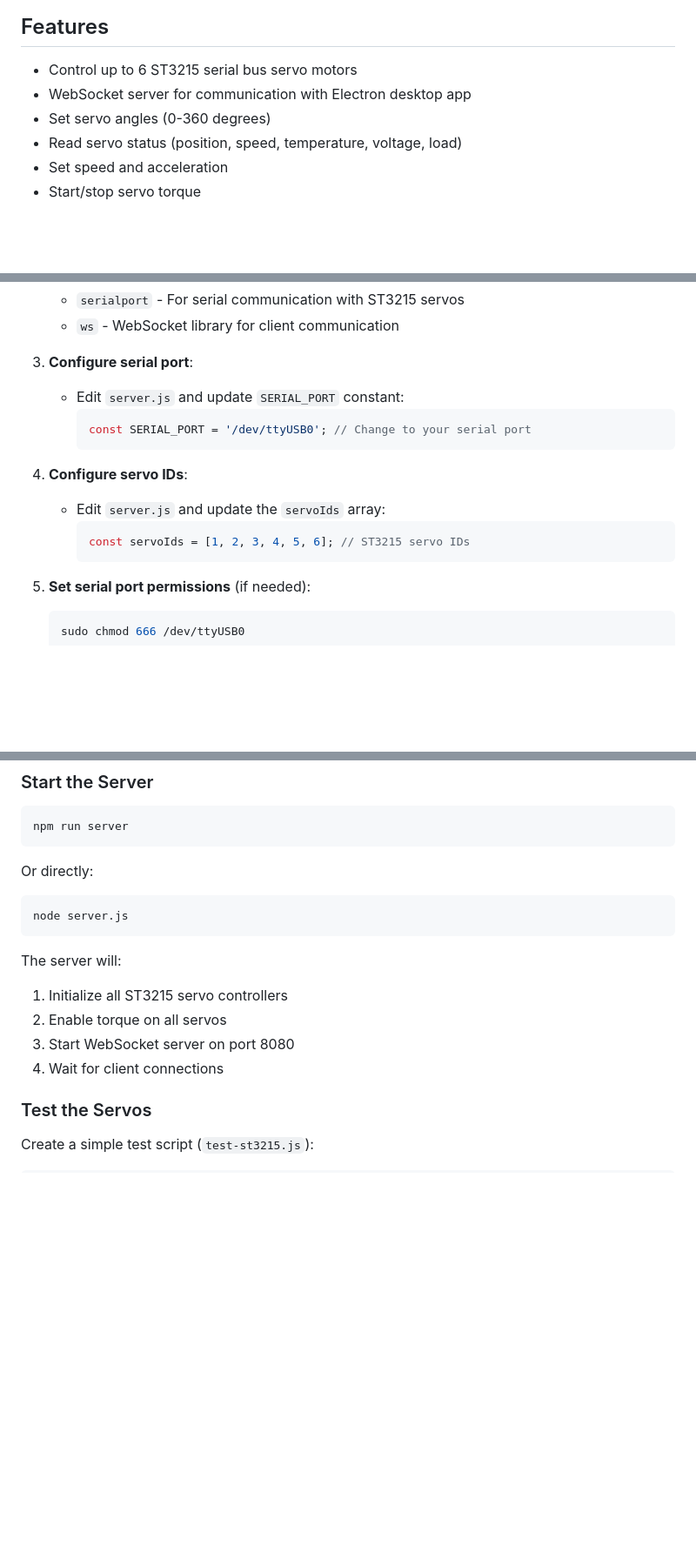
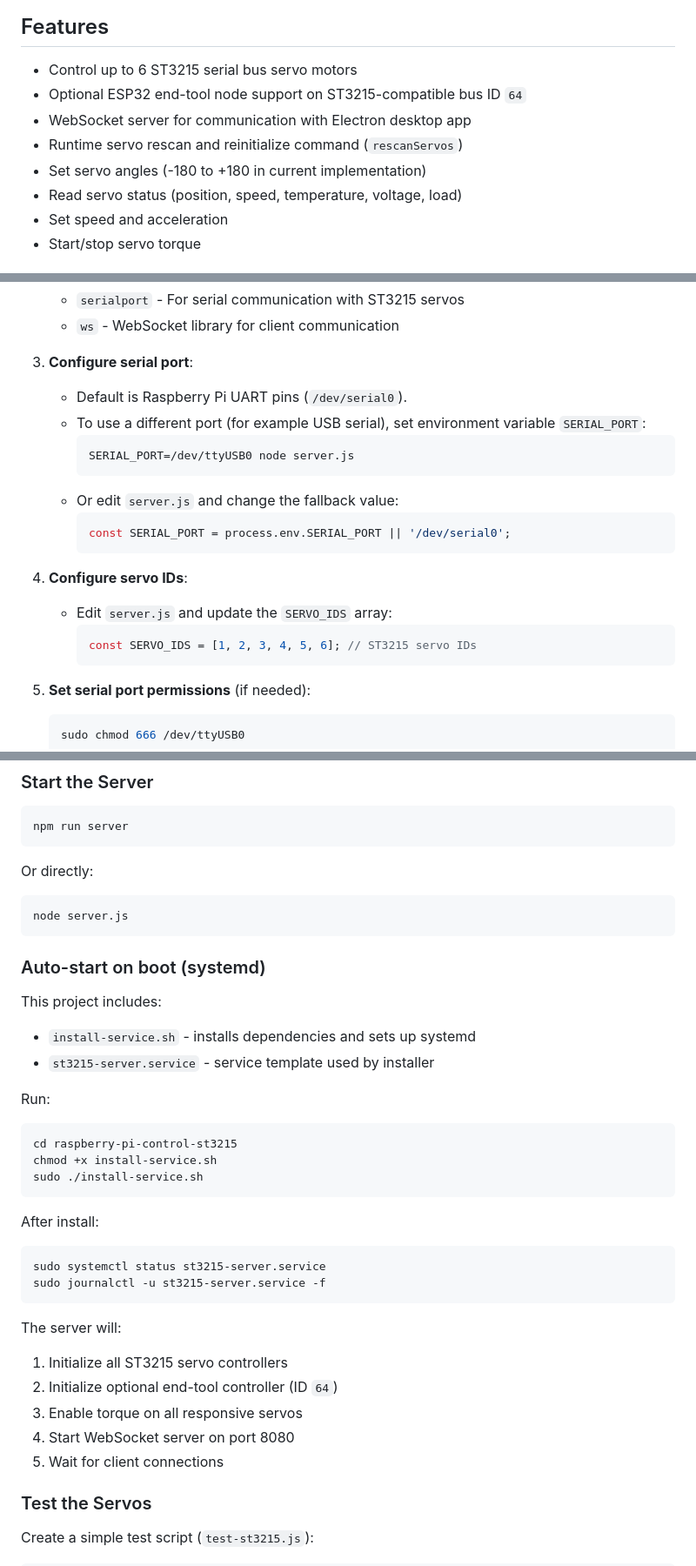
Before and after one commit to BenMatrixTSL/RobotArmv3, a Markdown page: raspberry-pi-control-st3215/README.md, 3 parts joined by grey strips. Shown at 87% size. Rendered like a GitHub page; blank space fills up the shorter version.

````diff
--- a/raspberry-pi-control-st3215/README.md
+++ b/raspberry-pi-control-st3215/README.md
@@ -7,8 +7,10 @@ This project is similar to the I2C-based robot arm control system, but uses ST32
 ## Features
 
 - Control up to 6 ST3215 serial bus servo motors
+- Optional ESP32 end-tool node support on ST3215-compatible bus ID `64`
 - WebSocket server for communication with Electron desktop app
-- Set servo angles (0-360 degrees)
+- Runtime servo rescan and reinitialize command (`rescanServos`)
+- Set servo angles (-180 to +180 in current implementation)
 - Read servo status (position, speed, temperature, voltage, load)
 - Set speed and acceleration
 - Start/stop servo torque
@@ -58,15 +60,20 @@ This project is similar to the I2C-based robot arm control system, but uses ST32
    - `ws` - WebSocket library for client communication
 
 3. **Configure serial port**:
-   - Edit `server.js` and update `SERIAL_PORT` constant:
+   - Default is Raspberry Pi UART pins (`/dev/serial0`).
+   - To use a different port (for example USB serial), set environment variable `SERIAL_PORT`:
+     ```bash
+     SERIAL_PORT=/dev/ttyUSB0 node server.js
+     ```
+   - Or edit `server.js` and change the fallback value:
      ```javascript
-     const SERIAL_PORT = '/dev/ttyUSB0'; // Change to your serial port
+     const SERIAL_PORT = process.env.SERIAL_PORT || '/dev/serial0';
      ```
 
 4. **Configure servo IDs**:
-   - Edit `server.js` and update the `servoIds` array:
+   - Edit `server.js` and update the `SERVO_IDS` array:
      ```javascript
-     const servoIds = [1, 2, 3, 4, 5, 6]; // ST3215 servo IDs
+     const SERVO_IDS = [1, 2, 3, 4, 5, 6]; // ST3215 servo IDs
      ```
 
 5. **Set serial port permissions** (if needed):
@@ -92,11 +99,31 @@ Or directly:
 node server.js
 ```
 
+### Auto-start on boot (systemd)
+
+This project includes:
+- `install-service.sh` - installs dependencies and sets up systemd
+- `st3215-server.service` - service template used by installer
+
+Run:
+```bash
+cd raspberry-pi-control-st3215
+chmod +x install-service.sh
+sudo ./install-service.sh
+```
+
+After install:
+```bash
+sudo systemctl status st3215-server.service
+sudo journalctl -u st3215-server.service -f
+```
+
 The server will:
 1. Initialize all ST3215 servo controllers
-2. Enable torque on all servos
-3. Start WebSocket server on port 8080
-4. Wait for client connections
+2. Initialize optional end-tool controller (ID `64`)
+3. Enable torque on all responsive servos
+4. Start WebSocket server on port 8080
+5. Wait for client connections
 
 ### Test the Servos
 
````
Also changed, not shown: other parts of raspberry-pi-control-st3215/README.md (+59 -2 lines).
